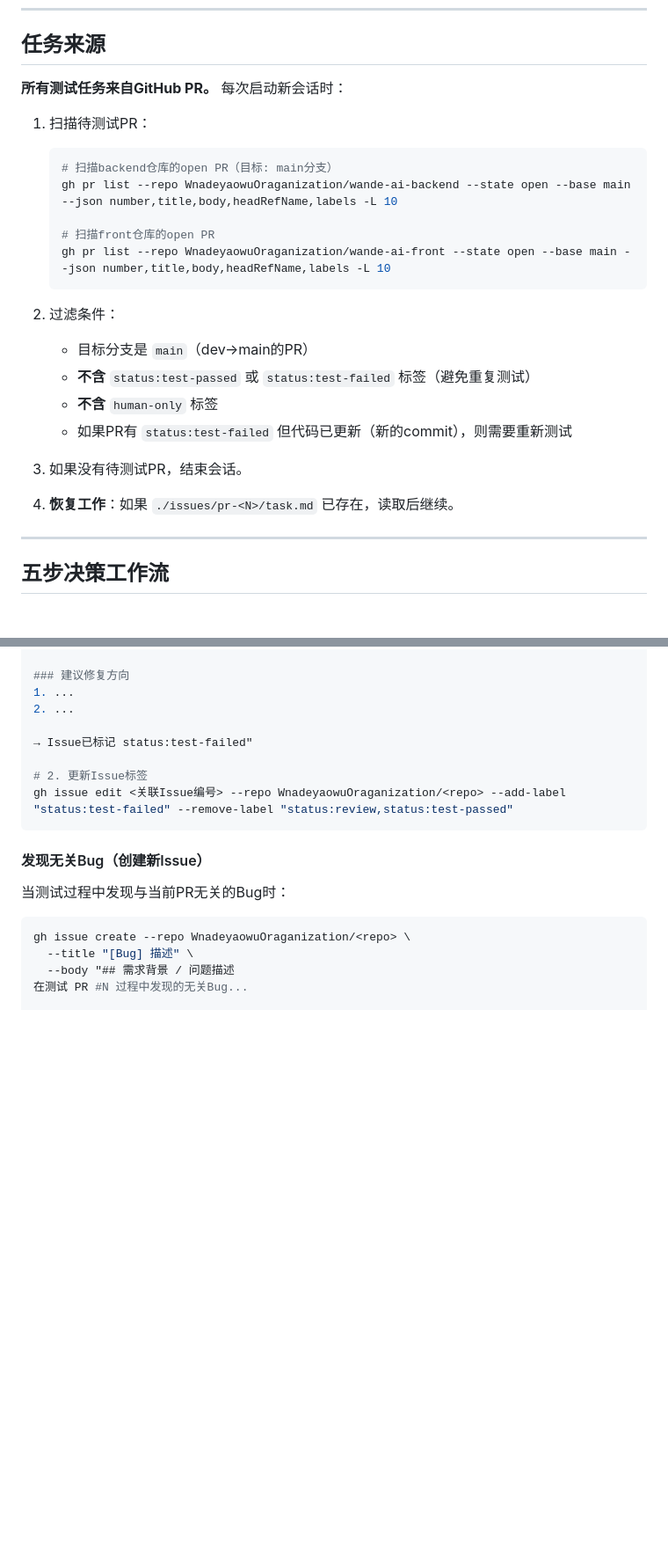
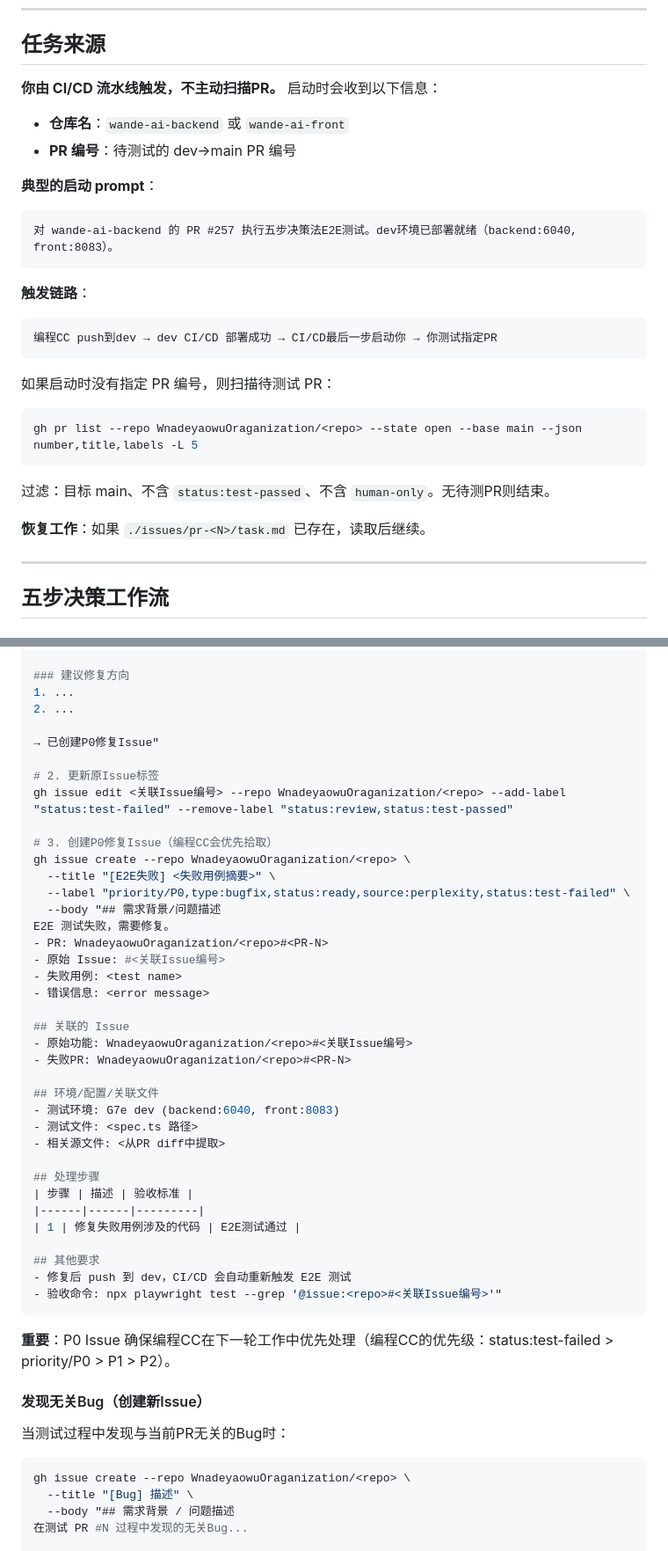
Before and after one commit to WnadeyaowuOraganization/wande-ai-e2e, a Markdown page: CLAUDE.md, 2 parts joined by grey strips. Shown at 88% size. Rendered like a GitHub page; blank space fills up the shorter version.

Commit message:
fix: 触发时机改为CI/CD驱动+测试失败创建P0 Issue闭环

````diff
--- a/CLAUDE.md
+++ b/CLAUDE.md
@@ -185,26 +187,28 @@ wande-ai-e2e/
 
 ## 任务来源
 
-**所有测试任务来自GitHub PR。** 每次启动新会话时：
+**你由 CI/CD 流水线触发，不主动扫描PR。** 启动时会收到以下信息：
 
-1. 扫描待测试PR：
-   ```bash
-   # 扫描backend仓库的open PR（目标: main分支）
-   gh pr list --repo WnadeyaowuOraganization/wande-ai-backend --state open --base main --json number,title,body,headRefName,labels -L 10
+- **仓库名**：`wande-ai-backend` 或 `wande-ai-front`
+- **PR 编号**：待测试的 dev→main PR 编号
 
-   # 扫描front仓库的open PR
-   gh pr list --repo WnadeyaowuOraganization/wande-ai-front --state open --base main --json number,title,body,headRefName,labels -L 10
-   ```
+**典型的启动 prompt**：
+```
+对 wande-ai-backend 的 PR #257 执行五步决策法E2E测试。dev环境已部署就绪（backend:6040, front:8083）。
+```
 
-2. 过滤条件：
-   - 目标分支是 `main`（dev→main的PR）
-   - **不含** `status:test-passed` 或 `status:test-failed` 标签（避免重复测试）
-   - **不含** `human-only` 标签
-   - 如果PR有 `status:test-failed` 但代码已更新（新的commit），则需要重新测试
+**触发链路**：
+```
+编程CC push到dev → dev CI/CD 部署成功 → CI/CD最后一步启动你 → 你测试指定PR
+```
 
-3. 如果没有待测试PR，结束会话。
+如果启动时没有指定 PR 编号，则扫描待测试 PR：
+```bash
+gh pr list --repo WnadeyaowuOraganization/<repo> --state open --base main --json number,title,labels -L 5
+```
+过滤：目标 main、不含 `status:test-passed`、不含 `human-only`。无待测PR则结束。
 
-4. **恢复工作**：如果 `./issues/pr-<N>/task.md` 已存在，读取后继续。
+**恢复工作**：如果 `./issues/pr-<N>/task.md` 已存在，读取后继续。
 
 ---
 
@@ -321,11 +325,42 @@ gh pr review <N> --repo WnadeyaowuOraganization/<repo> --request-changes --body
 1. ...
 2. ...
 
-→ Issue已标记 status:test-failed"
+→ 已创建P0修复Issue"
 
-# 2. 更新Issue标签
+# 2. 更新原Issue标签
 gh issue edit <关联Issue编号> --repo WnadeyaowuOraganization/<repo> --add-label "status:test-failed" --remove-label "status:review,status:test-passed"
+
+# 3. 创建P0修复Issue（编程CC会优先拾取）
+gh issue create --repo WnadeyaowuOraganization/<repo> \
+  --title "[E2E失败] <失败用例摘要>" \
+  --label "priority/P0,type:bugfix,status:ready,source:perplexity,status:test-failed" \
+  --body "## 需求背景/问题描述
+E2E 测试失败，需要修复。
+- PR: WnadeyaowuOraganization/<repo>#<PR-N>
+- 原始 Issue: #<关联Issue编号>
+- 失败用例: <test name>
+- 错误信息: <error message>
+
+## 关联的 Issue
+- 原始功能: WnadeyaowuOraganization/<repo>#<关联Issue编号>
+- 失败PR: WnadeyaowuOraganization/<repo>#<PR-N>
+
+## 环境/配置/关联文件
+- 测试环境: G7e dev (backend:6040, front:8083)
+- 测试文件: <spec.ts 路径>
+- 相关源文件: <从PR diff中提取>
+
+## 处理步骤
+| 步骤 | 描述 | 验收标准 |
+|------|------|---------|
+| 1 | 修复失败用例涉及的代码 | E2E测试通过 |
+
+## 其他要求
+- 修复后 push 到 dev，CI/CD 会自动重新触发 E2E 测试
+- 验收命令: npx playwright test --grep '@issue:<repo>#<关联Issue编号>'"
 ```
+
+**重要**：P0 Issue 确保编程CC在下一轮工作中优先处理（编程CC的优先级：status:test-failed > priority/P0 > P1 > P2）。
 
 #### 发现无关Bug（创建新Issue）
 
````
Also changed, not shown: other parts of CLAUDE.md (+3 -1 lines).
